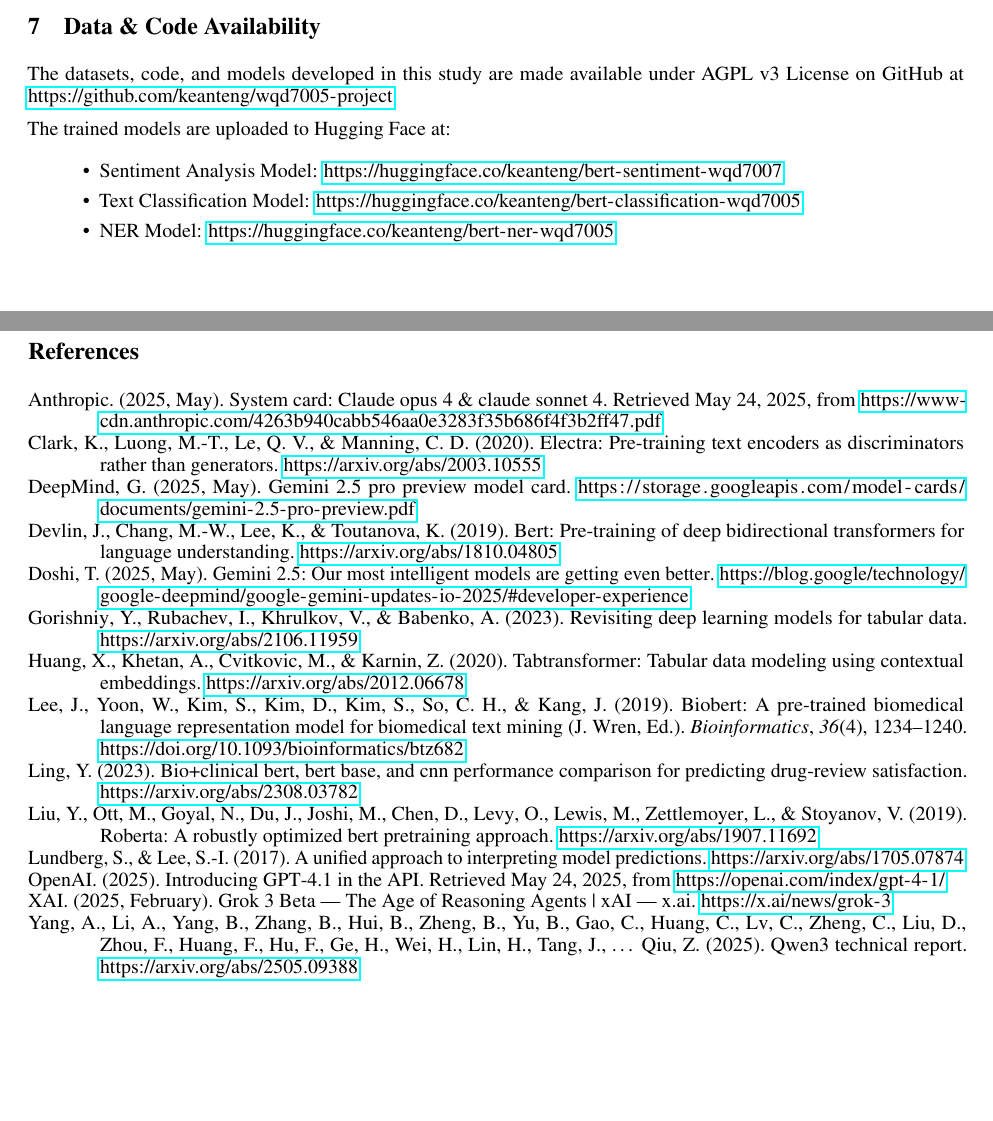
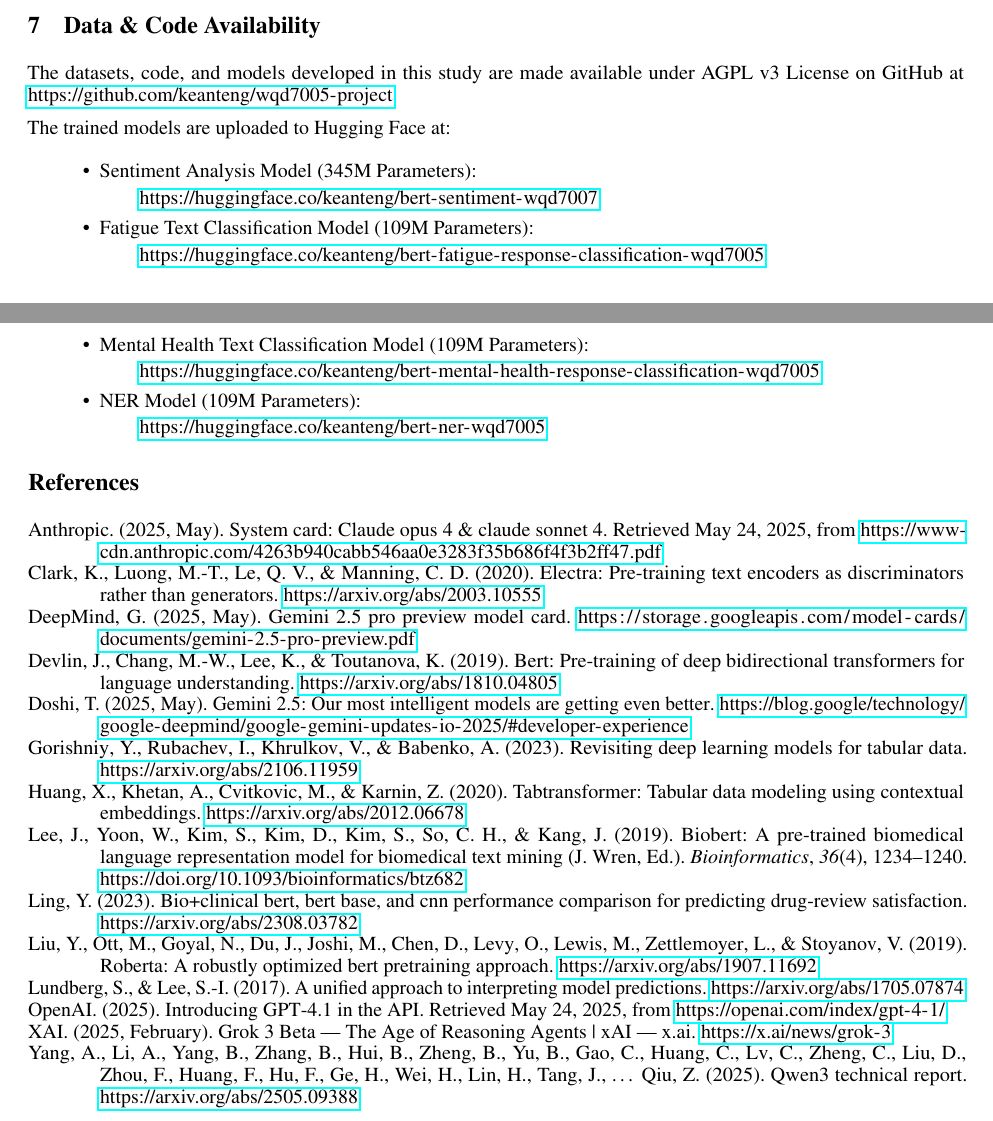
Before and after one commit to keanteng/wqd7005-project, a LaTeX paper (paper/main.tex, which reads paper/availability.tex): two parts of pages 12 and 13 of 13, joined at a grey line, cut so that both start at the same text, the shorter picture padded with empty space. Compiled offline with pdfLaTeX.

Commit message:
auto commit #45

```diff
--- a/paper/availability.tex
+++ b/paper/availability.tex
@@ -4,7 +4,12 @@
 The trained models are uploaded to Hugging Face at:
 
 \begin{itemize}
-    \item Sentiment Analysis Model: \url{https://huggingface.co/keanteng/bert-sentiment-wqd7007}
-    \item Text Classification Model: \url{https://huggingface.co/keanteng/bert-classification-wqd7005}
-    \item NER Model: \url{https://huggingface.co/keanteng/bert-ner-wqd7005}
+    \item Sentiment Analysis Model (345M Parameters):
+        \subitem \url{https://huggingface.co/keanteng/bert-sentiment-wqd7007}
+    \item Fatigue Text Classification Model (109M Parameters):
+        \subitem \url{https://huggingface.co/keanteng/bert-fatigue-response-classification-wqd7005}
+    \item Mental Health Text Classification Model (109M Parameters):
+        \subitem \url{https://huggingface.co/keanteng/bert-mental-health-response-classification-wqd7005}
+    \item NER Model (109M Parameters):
+        \subitem \url{https://huggingface.co/keanteng/bert-ner-wqd7005}
 \end{itemize}
```
Also changed, not shown: paper/main.pdf, 3 other files.
